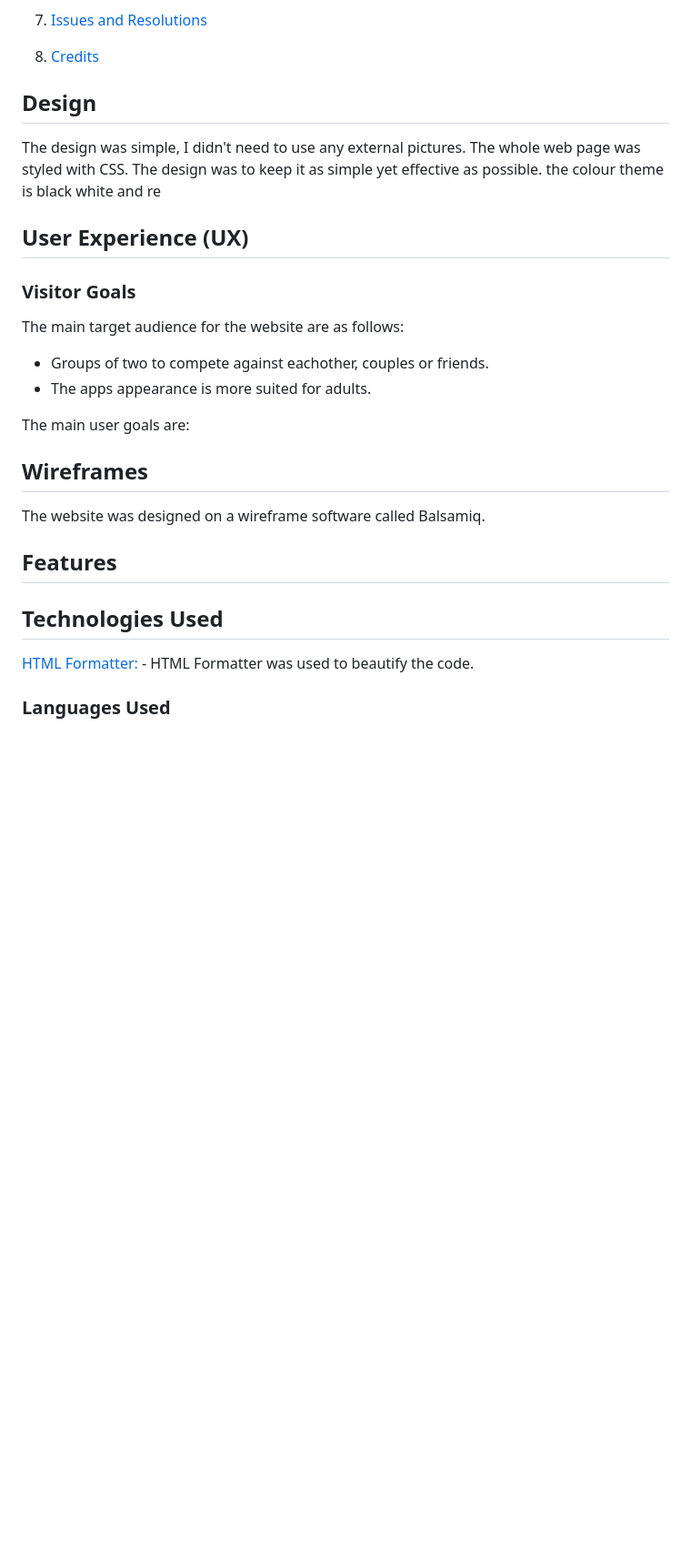
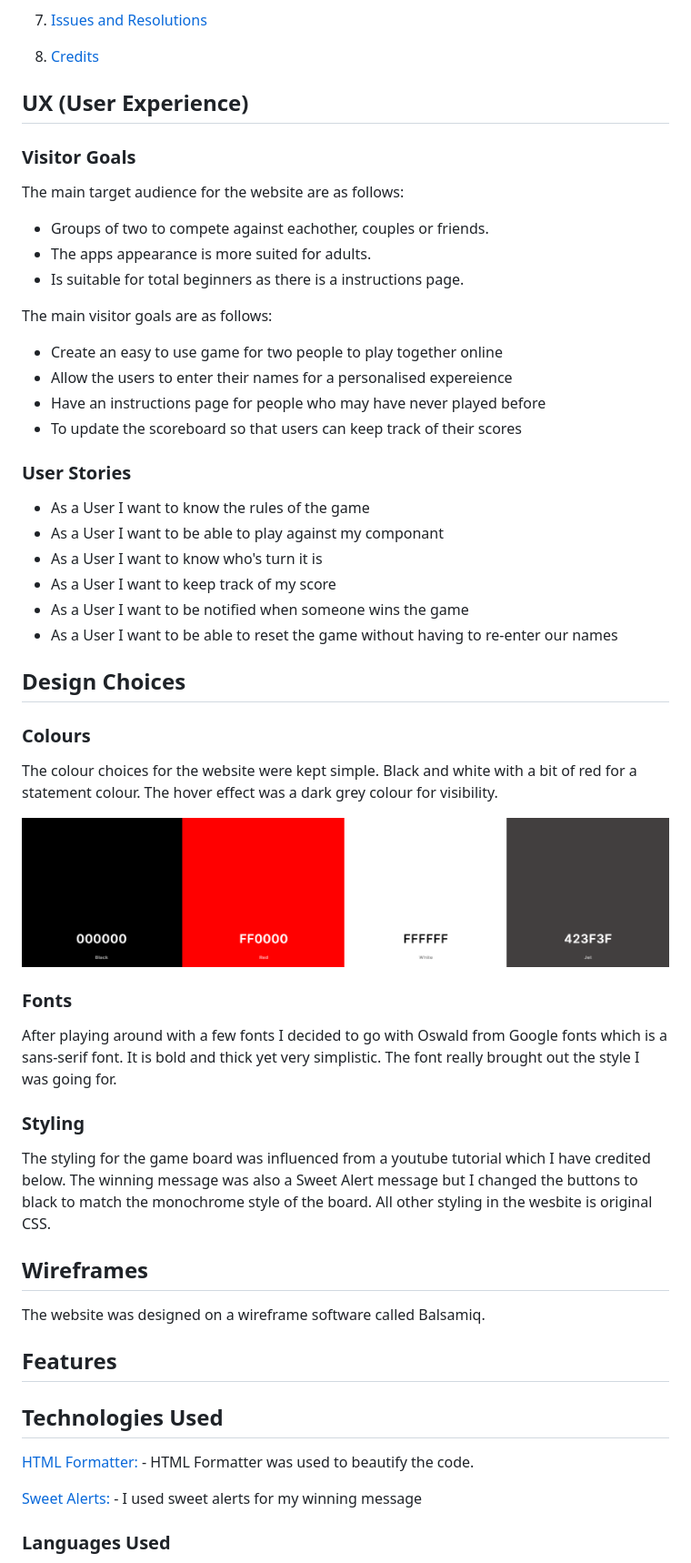
Before and after one commit to rebeccoder/milestone-project-two, a Markdown page: README.md, the part around the change printed below. Shown: that part at 91% size. Rendered like a GitHub page; pictures changed too: assets/images/color-chart.png (added); blank space fills up the shorter version.

Commit message:
worked on UX section of readme and added all necessary titles to work on

```diff
--- a/README.md
+++ b/README.md
@@ -30,11 +30,8 @@ LIVE LINK : https://rebeccoder.github.io/milestone-project-two/index.html
 8. [Credits](#credits)
 
 
-## Design
 
-The design was simple, I didn't need to use any external pictures. The whole web page was styled with CSS. The design was to keep it as simple yet effective as possible. the colour theme is black white and re
-
-## User Experience (UX)
+## UX (User Experience)
 
 ### Visitor Goals
 
@@ -42,9 +39,43 @@ The main target audience for the website are as follows:
 
 - Groups of two to compete against eachother, couples or friends.
 - The apps appearance is more suited for adults.
+- Is suitable for total beginners as there is a instructions page.
+
+The main visitor goals are as follows:
+
+- Create an easy to use game for two people to play together online
+- Allow the users to enter their names for a personalised expereience
+- Have an instructions page for people who may have never played before
+- To update the scoreboard so that users can keep track of their scores
 
 
-The main user goals are:
+### User Stories
+
+- As a User I want to know the rules of the game
+- As a User I want to be able to play against my componant
+- As a User I want to know who's turn it is
+- As a User I want to keep track of my score
+- As a User I want to be notified when someone wins the game
+- As a User I want to be able to reset the game without having to re-enter our names
+
+## Design Choices
+
+### Colours
+
+The colour choices for the website were kept simple. Black and white with a bit of red for a statement colour. The hover effect was a dark grey colour for visibility.
+
+![Color Chart](/assets/images/color-chart.png)
+
+### Fonts
+
+After playing around with a few fonts I decided to go with Oswald from Google fonts which is a sans-serif font.
+It is bold and thick yet very simplistic. The font really brought out the style I was going for.
+
+### Styling
+
+The styling for the game board was influenced from a youtube tutorial which I have credited below.
+The winning message was also a Sweet Alert message but I changed the buttons to black to match the monochrome style of the board.
+All other styling in the wesbite is original CSS.
 
 
 ## Wireframes
@@ -55,12 +86,13 @@ The website was designed on a wireframe software called Balsamiq.
 
 ## Features
 
-
-
 ## Technologies Used
 
  [HTML Formatter:](https://webformatter.com/html)
     -  HTML Formatter was used to beautify the code.
+
+ [Sweet Alerts:](https://sweetalert2.github.io/#download)
+    -  I used sweet alerts for my winning message
 
 
 ### Languages Used
```
Also changed, not shown: other parts of README.md (+4 -23 lines).
